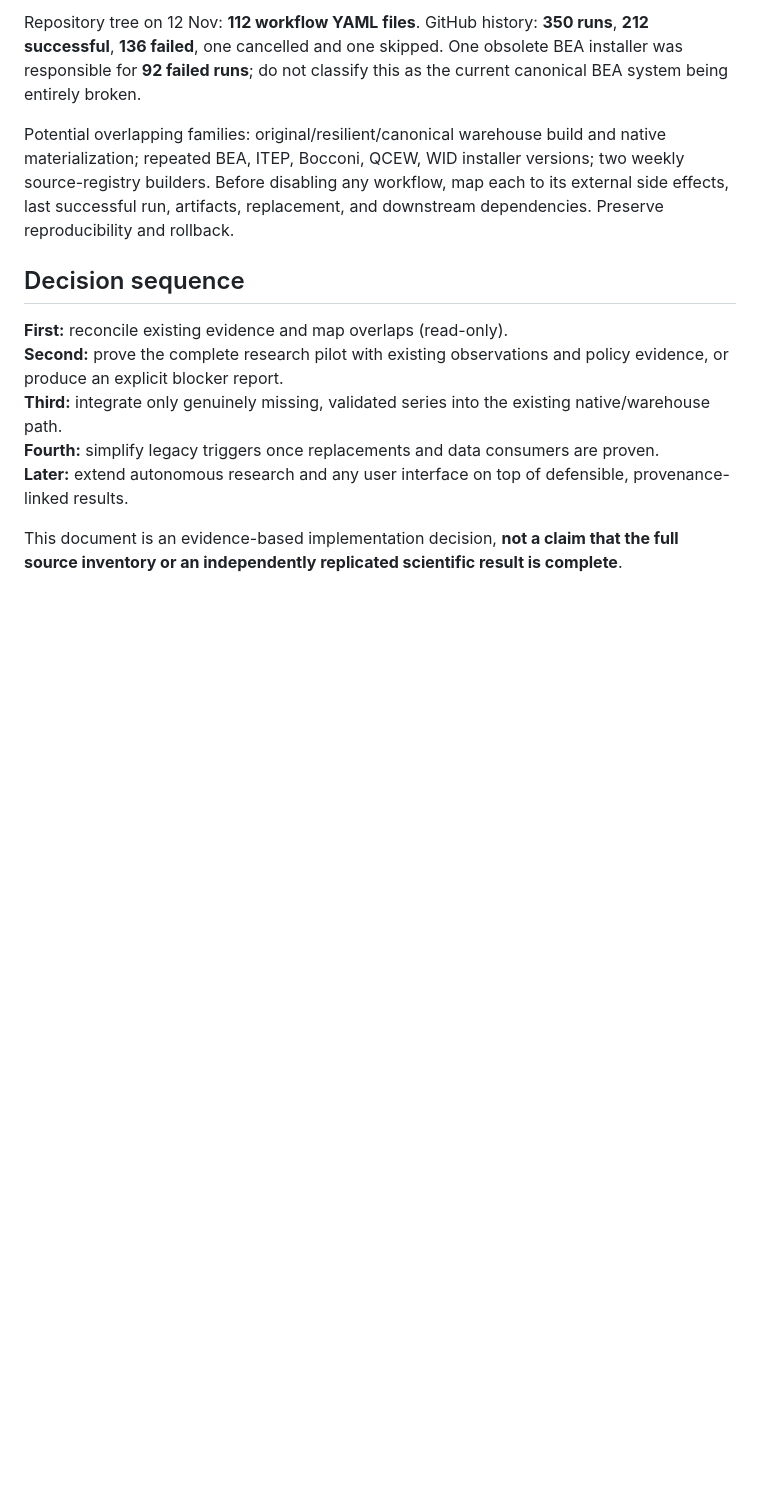
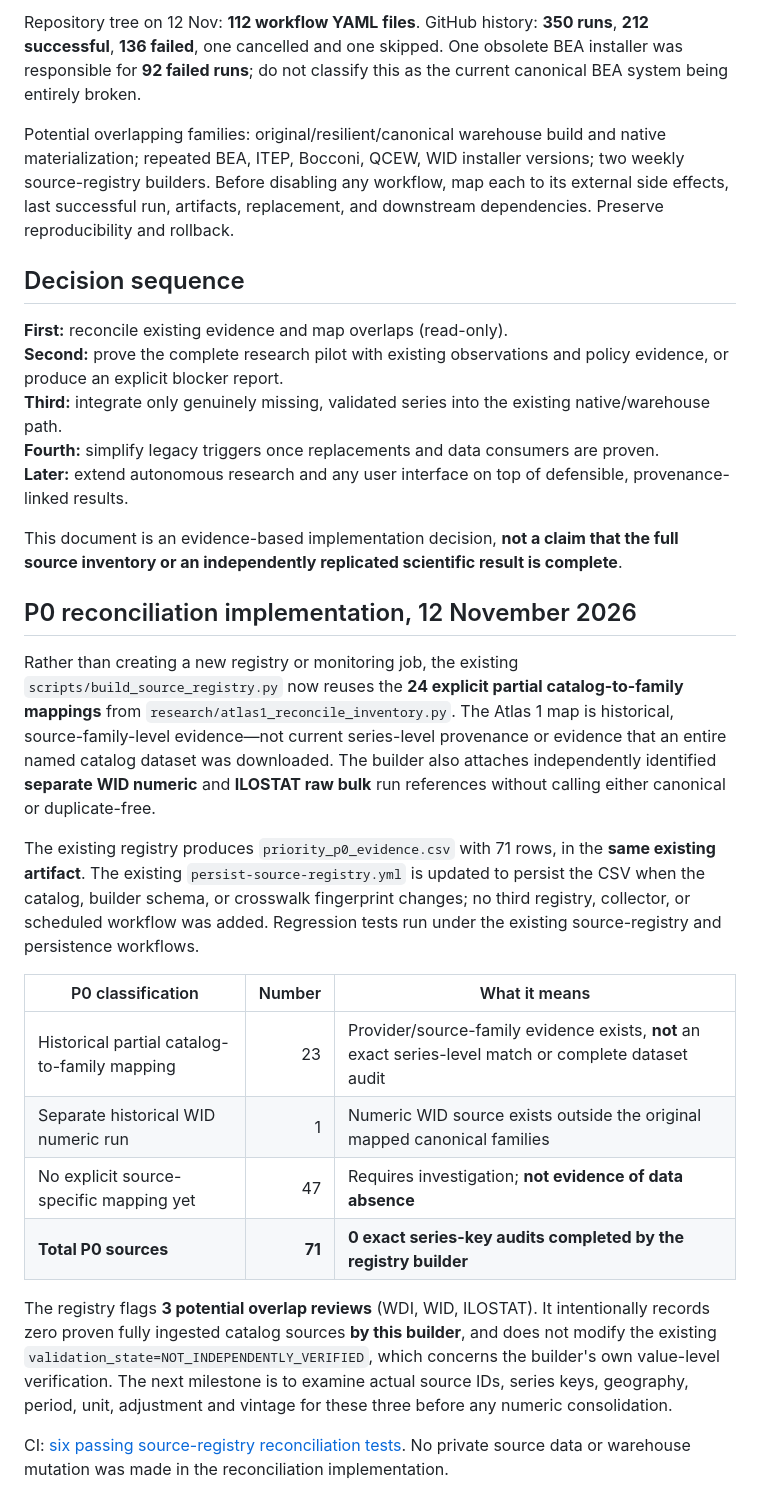
Before and after one commit to diegoduque16/Global-economic-policy-tool, a Markdown page: docs/ATLAS_CONSOLIDATION_DECISION_2026-11-12.md, the part around the change. Rendered like a GitHub page; blank space fills up the shorter version.

Commit message:
Document P0 audit counts, historical evidence limits and tested registry reuse

```diff
--- a/docs/ATLAS_CONSOLIDATION_DECISION_2026-11-12.md
+++ b/docs/ATLAS_CONSOLIDATION_DECISION_2026-11-12.md
@@ -85,3 +85,20 @@ Potential overlapping families: original/resilient/canonical warehouse build and
 **Later:** extend autonomous research and any user interface on top of defensible, provenance-linked results.
 
 This document is an evidence-based implementation decision, **not a claim that the full source inventory or an independently replicated scientific result is complete**.
+
+## P0 reconciliation implementation, 12 November 2026
+
+Rather than creating a new registry or monitoring job, the existing `scripts/build_source_registry.py` now reuses the **24 explicit partial catalog-to-family mappings** from `research/atlas1_reconcile_inventory.py`. The Atlas 1 map is historical, source-family-level evidence—not current series-level provenance or evidence that an entire named catalog dataset was downloaded. The builder also attaches independently identified **separate WID numeric** and **ILOSTAT raw bulk** run references without calling either canonical or duplicate-free.
+
+The existing registry produces `priority_p0_evidence.csv` with 71 rows, in the **same existing artifact**. The existing `persist-source-registry.yml` is updated to persist the CSV when the catalog, builder schema, or crosswalk fingerprint changes; no third registry, collector, or scheduled workflow was added. Regression tests run under the existing source-registry and persistence workflows.
+
+| P0 classification | Number | What it means |
+|---|---:|---|
+| Historical partial catalog-to-family mapping | 23 | Provider/source-family evidence exists, **not** an exact series-level match or complete dataset audit |
+| Separate historical WID numeric run | 1 | Numeric WID source exists outside the original mapped canonical families |
+| No explicit source-specific mapping yet | 47 | Requires investigation; **not evidence of data absence** |
+| **Total P0 sources** | **71** | **0 exact series-key audits completed by the registry builder** |
+
+The registry flags **3 potential overlap reviews** (WDI, WID, ILOSTAT). It intentionally records zero proven fully ingested catalog sources **by this builder**, and does not modify the existing `validation_state=NOT_INDEPENDENTLY_VERIFIED`, which concerns the builder's own value-level verification. The next milestone is to examine actual source IDs, series keys, geography, period, unit, adjustment and vintage for these three before any numeric consolidation.
+
+CI: [six passing source-registry reconciliation tests](https://github.com/diegoduque16/Global-economic-policy-tool/actions/runs/43305296628). No private source data or warehouse mutation was made in the reconciliation implementation.
```
